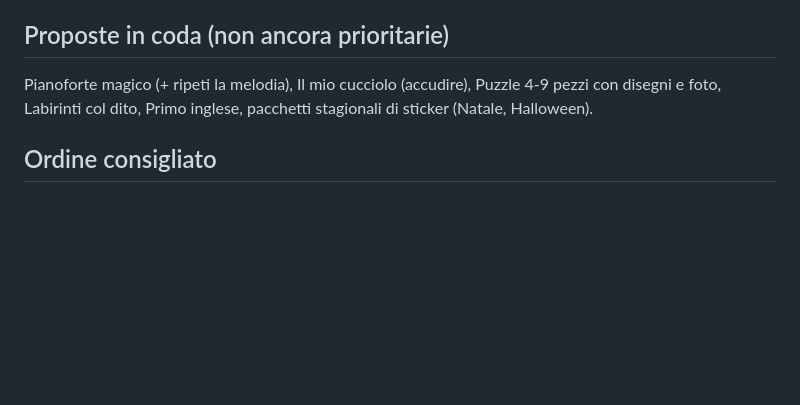
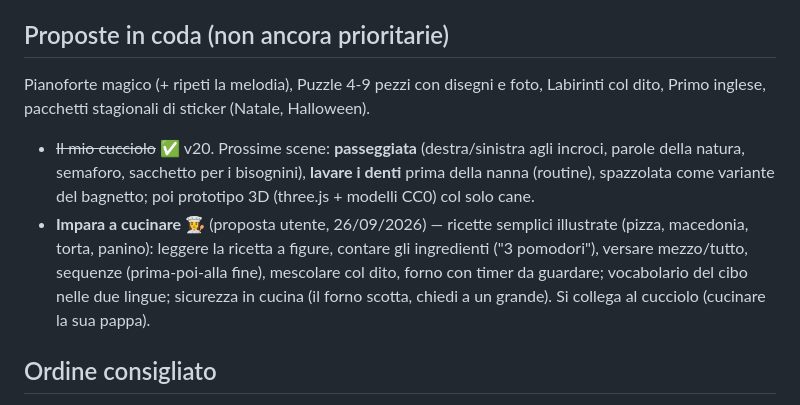
Before and after one commit to vincenzosilvestri/giochi-lena, a Markdown page: ROADMAP.md, the part around the change. Rendered like a GitHub page; blank space fills up the shorter version.

Commit message:
Roadmap: proposta Impara a cucinare e prossime scene del cucciolo
Co-Authored-By: Claude Opus 5.5 <noreply@anthropic.com>
Claude-Session: https://claude.ai/code/session_01GGLLQqVnbP7XiGxJbubZ5N

```diff
--- a/ROADMAP.md
+++ b/ROADMAP.md
@@ -86,7 +86,9 @@ Cosa rende premium le app migliori (Khan Academy Kids, Pok Pok, Sago Mini):
 - Salta: "tic-tic" durante il lampeggio, premio pazienza; Colora: zone più grandi sui disegni fitti.
 
 ## Proposte in coda (non ancora prioritarie)
-Pianoforte magico (+ ripeti la melodia), Il mio cucciolo (accudire), Puzzle 4-9 pezzi con disegni e foto, Labirinti col dito, Primo inglese, pacchetti stagionali di sticker (Natale, Halloween).
+Pianoforte magico (+ ripeti la melodia), Puzzle 4-9 pezzi con disegni e foto, Labirinti col dito, Primo inglese, pacchetti stagionali di sticker (Natale, Halloween).
+- ~~Il mio cucciolo~~ ✅ v20. Prossime scene: **passeggiata** (destra/sinistra agli incroci, parole della natura, semaforo, sacchetto per i bisognini), **lavare i denti** prima della nanna (routine), spazzolata come variante del bagnetto; poi prototipo 3D (three.js + modelli CC0) col solo cane.
+- **Impara a cucinare** 👩‍🍳 (proposta utente, 26/09/2026) — ricette semplici illustrate (pizza, macedonia, torta, panino): leggere la ricetta a figure, contare gli ingredienti ("3 pomodori"), versare mezzo/tutto, sequenze (prima-poi-alla fine), mescolare col dito, forno con timer da guardare; vocabolario del cibo nelle due lingue; sicurezza in cucina (il forno scotta, chiedi a un grande). Si collega al cucciolo (cucinare la sua pappa).
 
 ## Ordine consigliato
 1. Fase A1-A2 (Suoni e sillabe, Scrivi con il dito) — sono le lacune educative più grandi.
```
